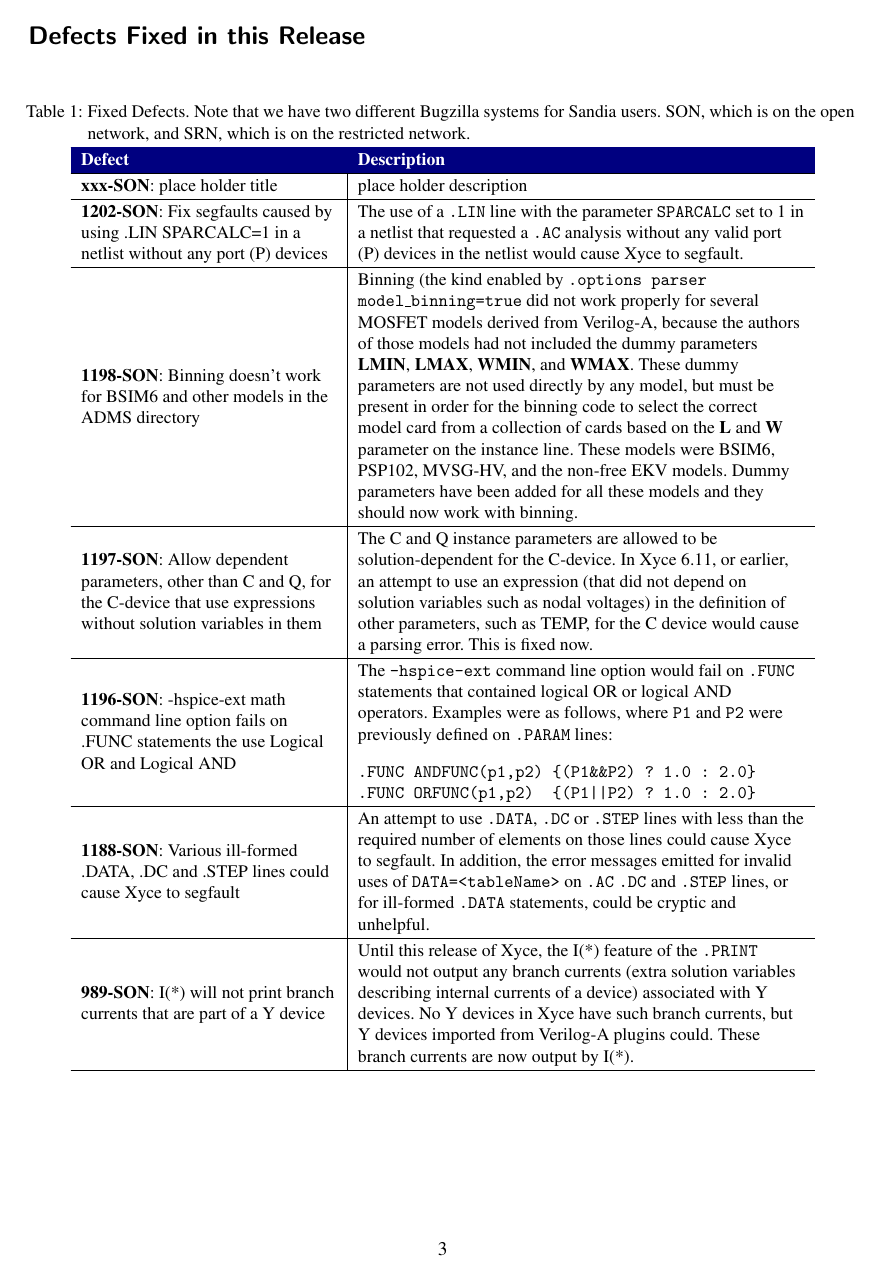
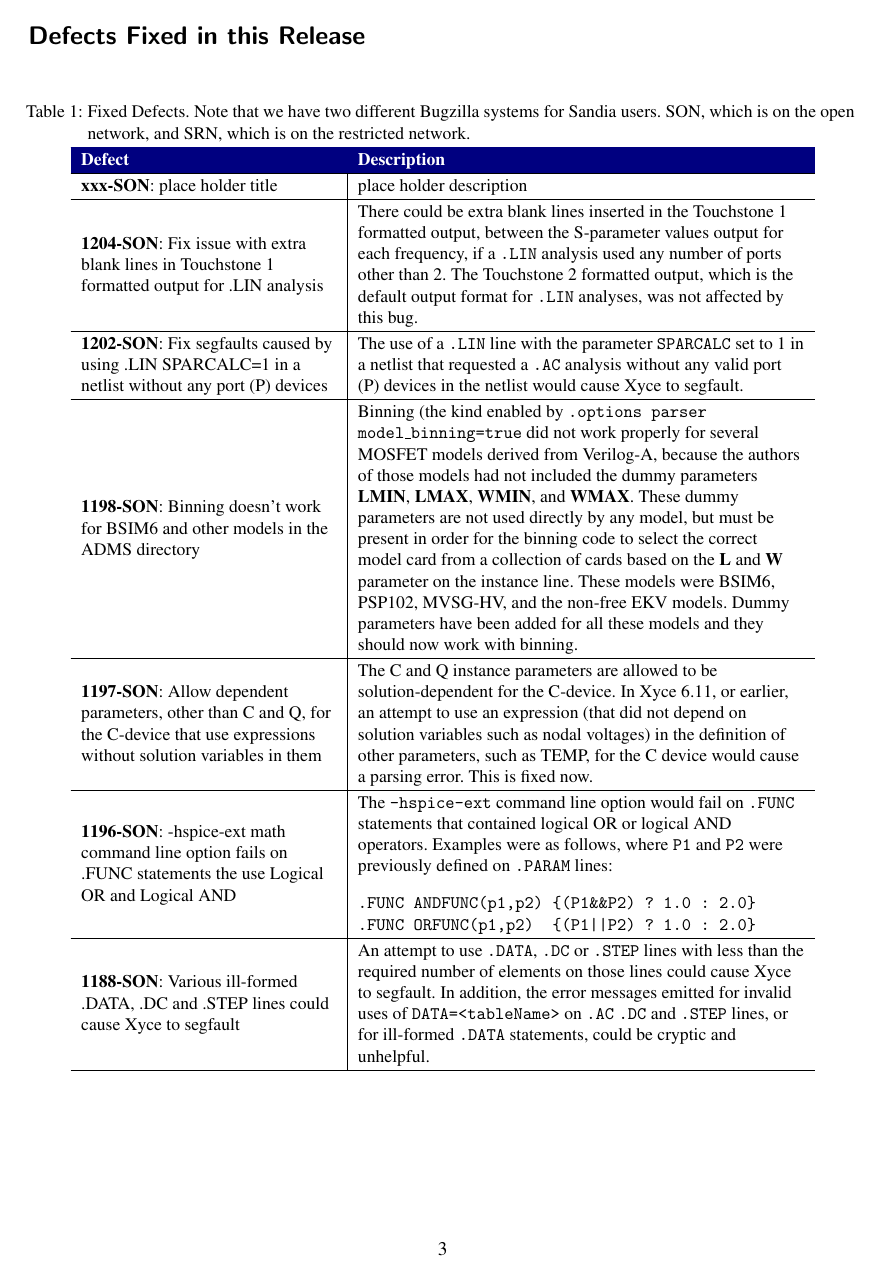
Before and after one commit to Xyce/Xyce, a LaTeX document (doc/Release_Notes/Release_Notes_6.12/Release_Notes_6.12.tex, which reads doc/Release_Notes/Release_Notes_6.12/fixedDefectsTbl.tex): page 3 of 12 before the commit and page 3 of 13 after it. Compiled offline with pdfLaTeX.

Commit message:
Add SON Bug 1204 to Xyce 6.12 Release Notes
This commit adds SON Bug 1204 to the Fixed Defects table in the
Xyce 6.12 Release Notes.  That bug was about extra blank lines
in the Touchstone 1 formatted output generated by a .LIN analysis.

SON Bug 1204
http://joseki-vm.sandia.gov/bugzilla/show_bug.cgi?id=1204

```diff
--- a/doc/Release_Notes/Release_Notes_6.12/fixedDefectsTbl.tex
+++ b/doc/Release_Notes/Release_Notes_6.12/fixedDefectsTbl.tex
@@ -35,6 +35,13 @@
 
 \textbf{xxx-SON}: place holder title &
 place holder description  \\ \hline
+
+\textbf{1204-SON}: Fix issue with extra blank lines in Touchstone 1 formatted output
+for .LIN analysis & There could be extra blank lines inserted in the Touchstone 1
+formatted output, between the S-parameter values output for each frequency, if a
+\texttt{.LIN} analysis used any number of ports other than 2.  The Touchstone 2
+formatted output, which is the default output format for \texttt{.LIN} analyses,
+was not affected by this bug. \\ \hline
 
 \textbf{1202-SON}: Fix segfaults caused by using .LIN SPARCALC=1 in a netlist
 without any port (P) devices & The use of a \texttt{.LIN} line with the
```
